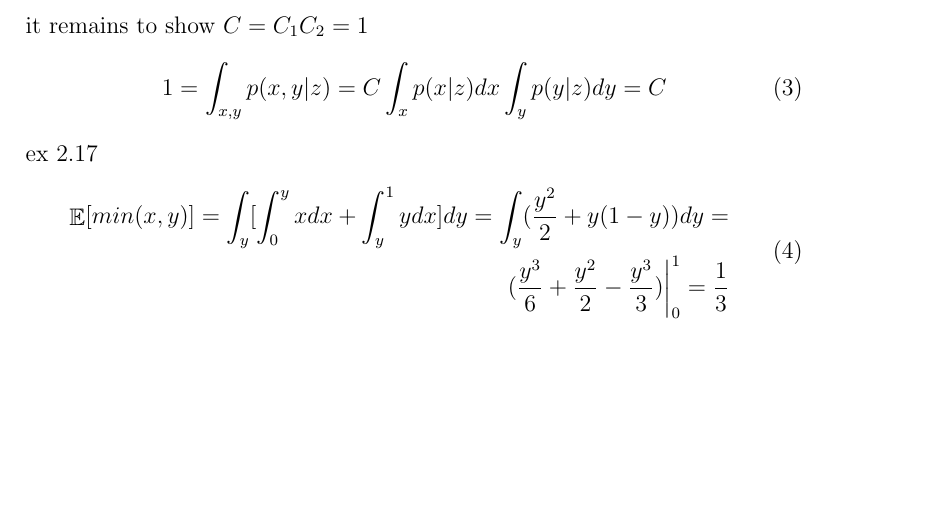
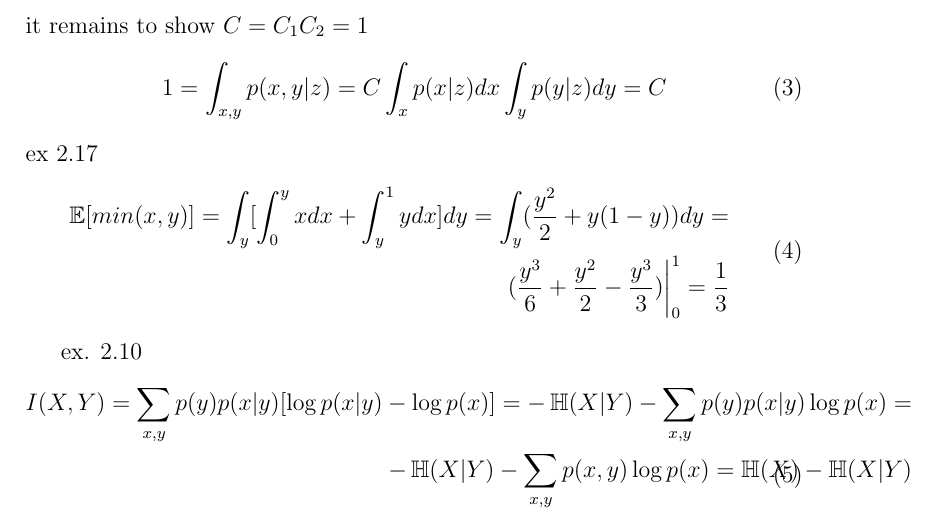
Before and after one commit to dorieldar/brml, a LaTeX document (probml/chap2.tex): part of the page, cut so that both start at the same text, the shorter picture padded with empty space. Compiled offline with pdfLaTeX.

Commit message:
Updates from ShareLaTeX

```diff
--- a/probml/chap2.tex
+++ b/probml/chap2.tex
@@ -1,6 +1,7 @@
 \documentclass[12pt]{article}
 \usepackage{amsmath,amssymb}
 \DeclareMathOperator{\E}{\mathbb{E}}
+\DeclareMathOperator{\HH}{\mathbb{H}}
 \usepackage{graphicx}
 \usepackage{hyperref}
 \usepackage[latin1]{inputenc}
@@ -21,8 +22,20 @@ it remains to show $C = C_1C_2 = 1$
 ex 2.17
 \begin{equation}
 \begin{split}
-\displaystyle \mathop{\mathbb{E}}[min(x,y)] = \int_{y}[\int_{0}^{y}xdx + \int_{y}^{1}ydx]dy = \int_{y}(\frac{y^2}{2} + y(1-y))dy =\\
+\displaystyle
+\E[min(x,y)] = \int_{y}[\int_{0}^{y}xdx + \int_{y}^{1}ydx]dy = \int_{y}(\frac{y^2}{2} + y(1-y))dy =\\
 (\frac{y^3}{6} + \frac{y^2}{2} - \frac{y^3}{3}) \biggr\rvert_{0}^{1} = \frac{1}{3}
 \end{split}
 \end{equation}
+
+ex. 2.10
+\begin{equation}
+\begin{split}
+\displaystyle
+I(X,Y) = \sum_{x,y}p(y)p(x|y)[\log p(x|y) - \log p(x)] = -\HH(X|Y) - \sum_{x,y}p(y)p(x|y)\log p(x) = \\ -\HH(X|Y) - \sum_{x,y}p(x,y)\log p(x) = \HH(X) - \HH(X|Y)
+\end{split}
+\end{equation}
+
+
+
 \end{document}
```
